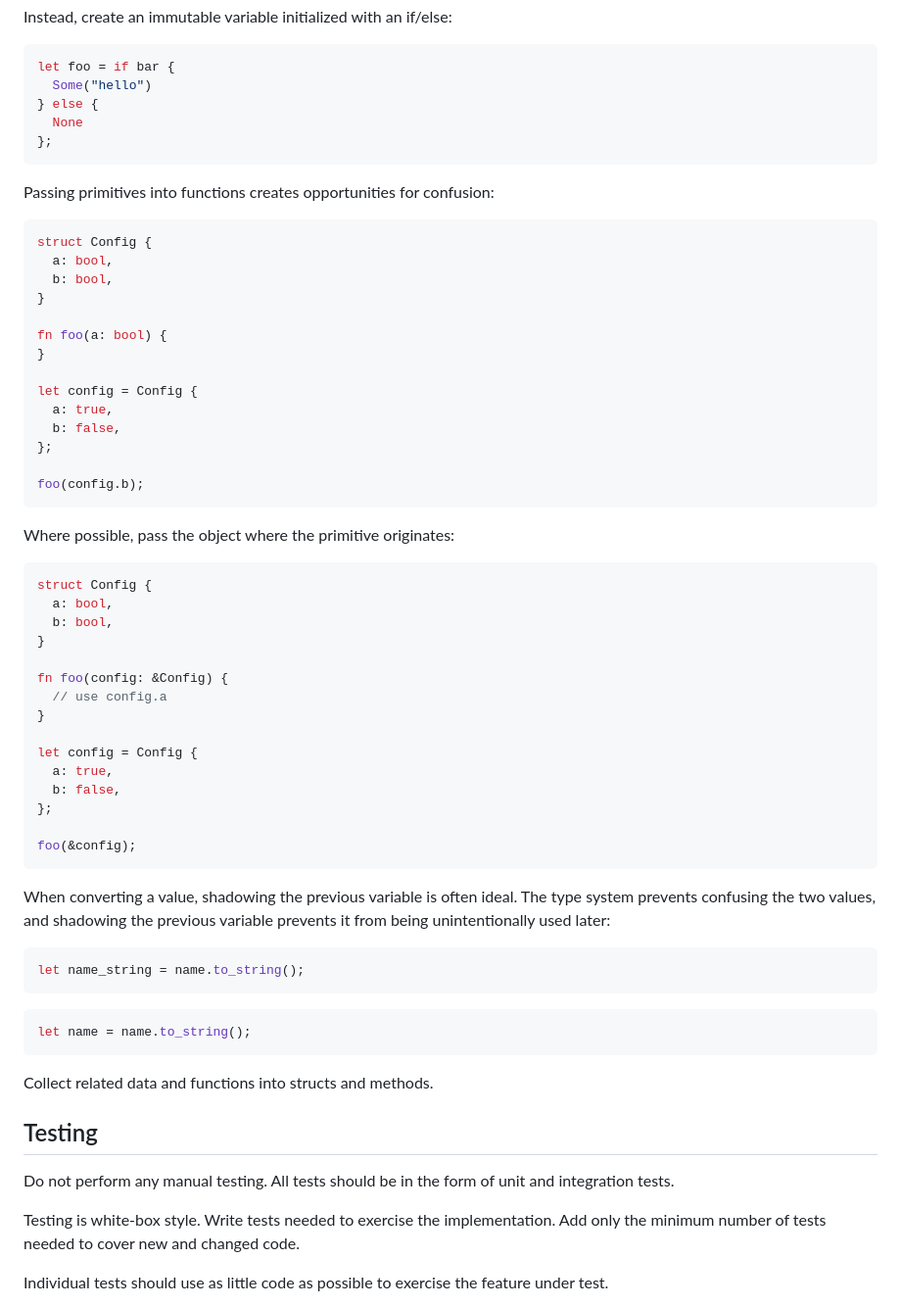
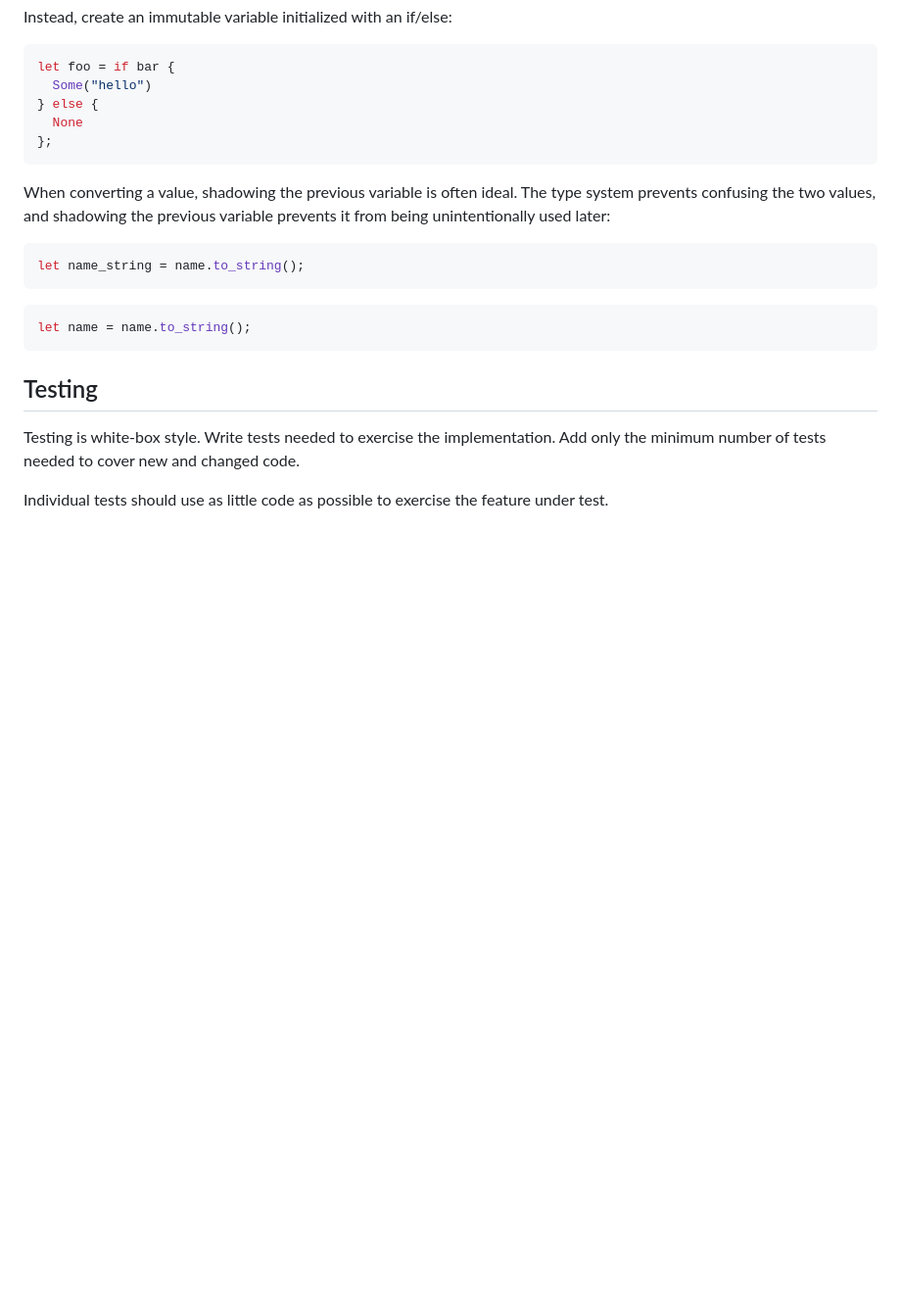
Before and after one commit to casey/dotfiles, a Markdown page: etc/agents.md, the part around one of its changes. Shown at 98% size. GitHub-like rendering; blank space fills up the shorter version.

````diff
--- a/etc/agents.md
+++ b/etc/agents.md
@@ -94,45 +44,6 @@ let foo = if bar {
 };
 ```
 
-Passing primitives into functions creates opportunities for confusion:
-
-```rust bad
-struct Config {
-  a: bool,
-  b: bool,
-}
-
-fn foo(a: bool) {
-}
-
-let config = Config {
-  a: true,
-  b: false,
-};
-
-foo(config.b);
-```
-
-Where possible, pass the object where the primitive originates:
-
-```rust good
-struct Config {
-  a: bool,
-  b: bool,
-}
-
-fn foo(config: &Config) {
-  // use config.a
-}
-
-let config = Config {
-  a: true,
-  b: false,
-};
-
-foo(&config);
-```
-
 When converting a value, shadowing the previous variable is often ideal. The
 type system prevents confusing the two values, and shadowing the previous
 variable prevents it from being unintentionally used later:
@@ -145,13 +56,8 @@ let name_string = name.to_string();
 let name = name.to_string();
 ```
 
-Collect related data and functions into structs and methods.
-
 Testing
 -------
-
-Do not perform any manual testing. All tests should be in the form of unit and
-integration tests.
 
 Testing is white-box style. Write tests needed to exercise the implementation.
 Add only the minimum number of tests needed to cover new and changed code.
````
Also changed, not shown: other parts of etc/agents.md (+2 -66 lines).
